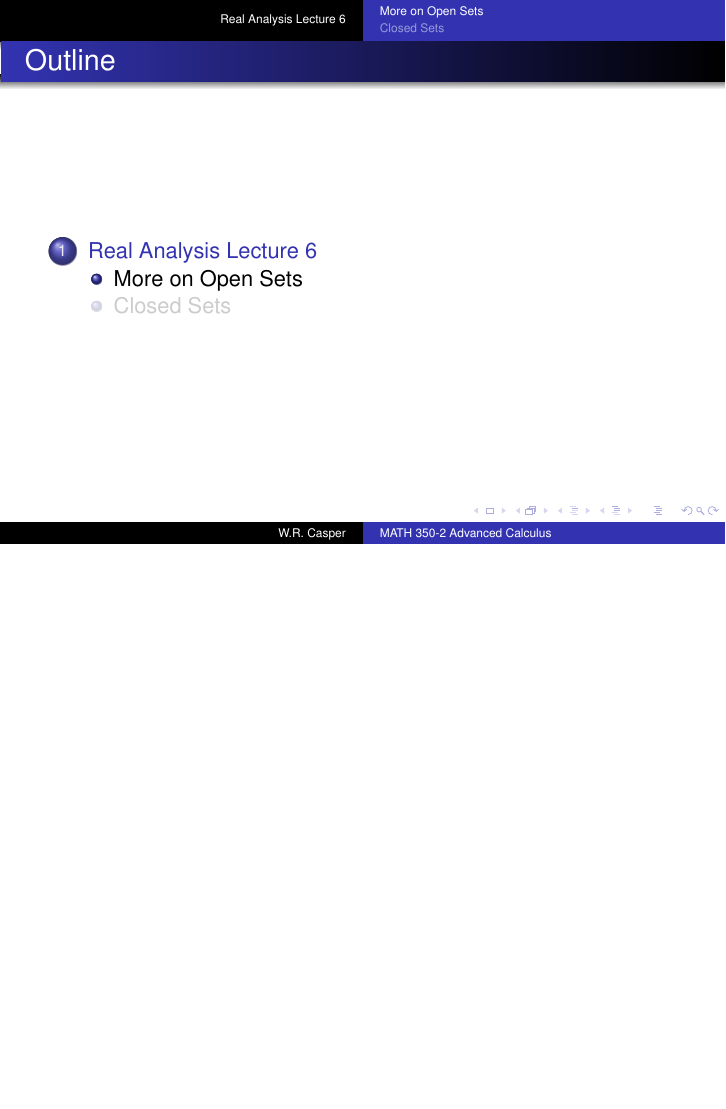
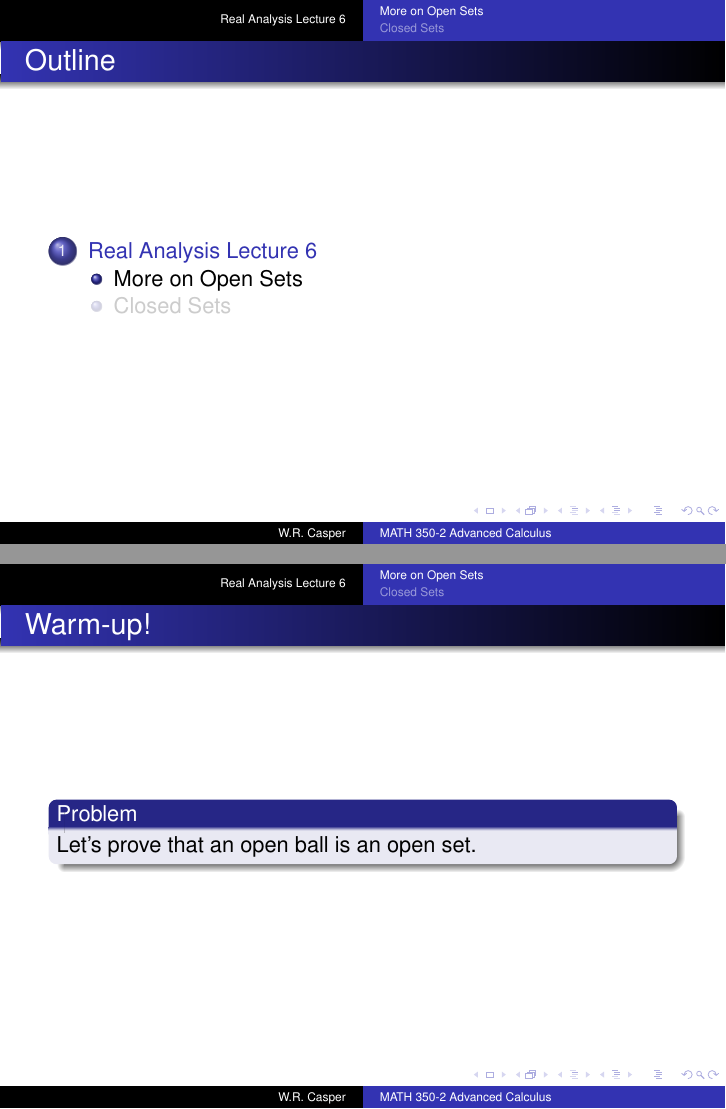
Before and after one commit to wcasper/math350fall2026, LaTeX slides (_slides/lec06/lec06.tex): page 3 of 77 before the commit and pages 3 and 4 of 78 after it, the two joined at a grey line, the shorter picture padded with empty space. Compiled offline with pdfLaTeX.

Commit message:
added warm-up

```diff
--- a/_slides/lec06/lec06.tex
+++ b/_slides/lec06/lec06.tex
@@ -122,6 +122,12 @@
 
 \section{Real Analysis Lecture 6}
 \subsection{More on Open Sets}
+
+\begin{frame}{Warm-up!}
+\begin{prob}
+Let's prove that an open ball is an open set.
+\end{prob}
+\end{frame}
 
 \begin{frame}{Unions of open sets are open}
 \begin{thm}[Open Union Theorem]
```
Also changed, not shown: _slides/lec06/lec06.pdf, 5 other files.
